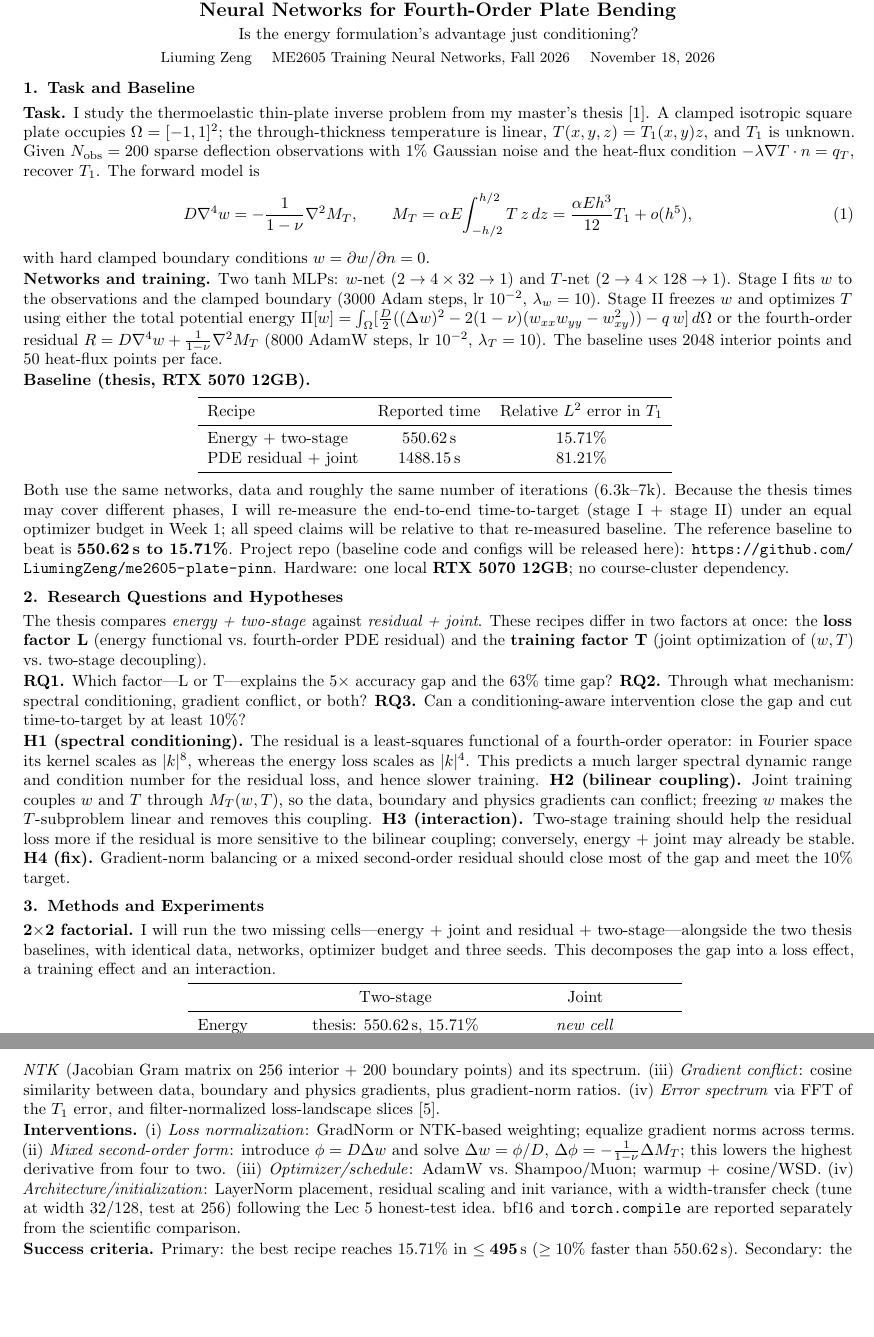
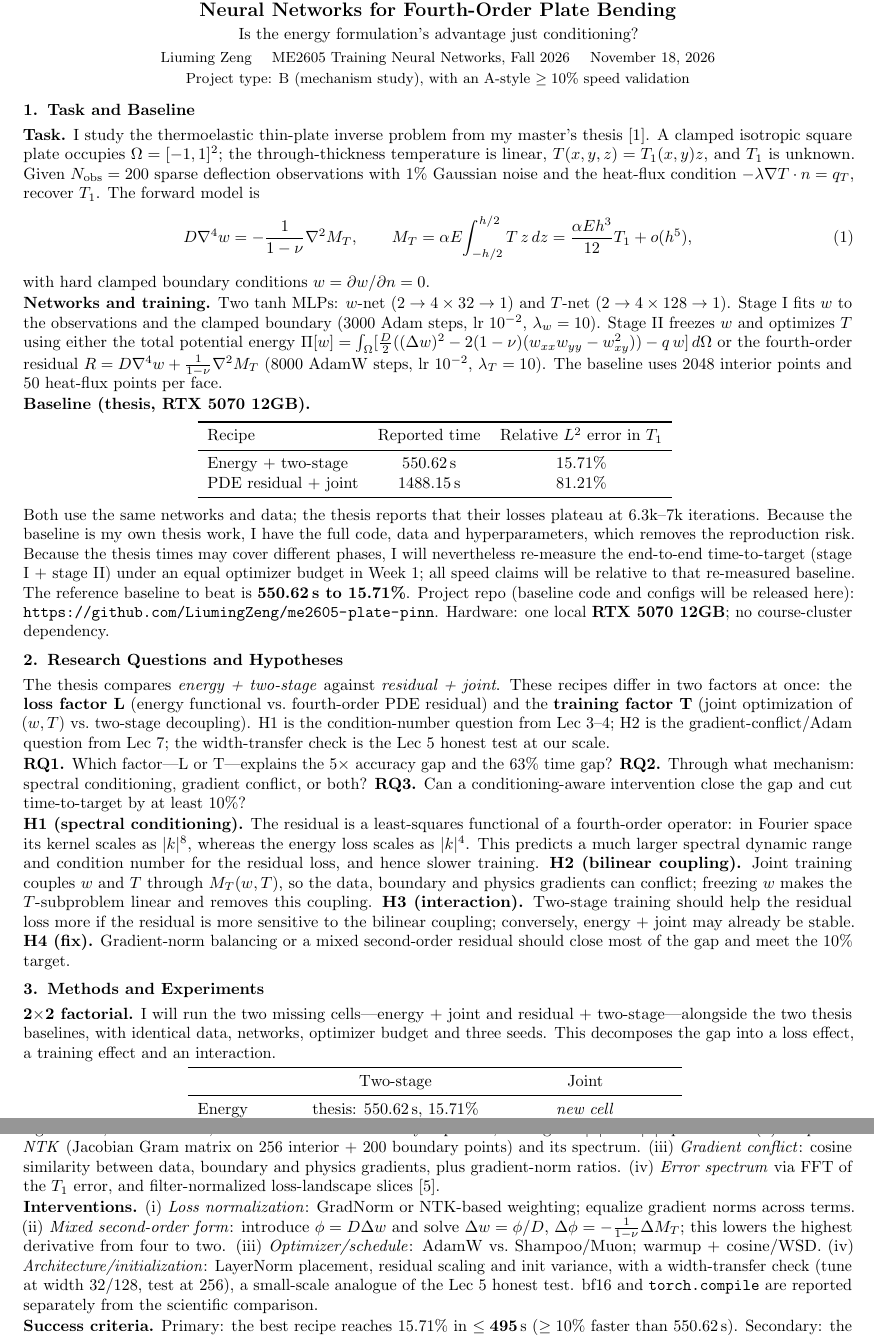
Before and after one commit to LiumingZeng/me2605-plate-pinn, a LaTeX document (proposal/proposal.tex): two parts of pages 1 and 2 of 2, joined at a grey line, cut so that both start at the same text, the shorter picture padded with empty space. Compiled offline with pdfLaTeX.

Commit message:
Strengthen proposal compliance with course requirements
Explicitly label the project as type B (mechanism) with an A-style 10% speed check; map H1/H2 to Lec 3-4 and Lec 7; note that the baseline is the author's own thesis with full code/data access.

Co-Authored-By: Claude Code <noreply@anthropic.com>

```diff
--- a/proposal/proposal.tex
+++ b/proposal/proposal.tex
@@ -22,7 +22,8 @@
 {\large\bfseries Disentangling Energy and Residual Losses in Physics-Informed\\[1pt]
 Neural Networks for Fourth-Order Plate Bending}\\[2pt]
 {\normalsize Is the energy formulation's advantage just conditioning?}\\[2pt]
-{\small Liuming Zeng \quad ME2605 Training Neural Networks, Fall 2026 \quad November 18, 2026}
+{\small Liuming Zeng \quad ME2605 Training Neural Networks, Fall 2026 \quad November 18, 2026}\\[1pt]
+{\small Project type: B (mechanism study), with an A-style $\ge10\%$ speed validation}
 \end{center}
 \vspace{-6pt}
 
@@ -51,11 +52,11 @@ PDE residual + joint & 1488.15\,s & 81.21\% \\
 \end{tabular}
 \vspace{-2pt}
 \end{center}
-Both use the same networks, data and roughly the same number of iterations (6.3k--7k). Because the thesis times may cover different phases, I will re-measure the end-to-end time-to-target (stage I + stage II) under an equal optimizer budget in Week 1; all speed claims will be relative to that re-measured baseline. The reference baseline to beat is \textbf{550.62\,s to 15.71\%}. Project repo (baseline code and configs will be released here): \url{https://github.com/LiumingZeng/me2605-plate-pinn}. Hardware: one local \textbf{RTX 5070 12GB}; no course-cluster dependency.
+Both use the same networks and data; the thesis reports that their losses plateau at 6.3k--7k iterations. Because the baseline is my own thesis work, I have the full code, data and hyperparameters, which removes the reproduction risk. Because the thesis times may cover different phases, I will nevertheless re-measure the end-to-end time-to-target (stage I + stage II) under an equal optimizer budget in Week 1; all speed claims will be relative to that re-measured baseline. The reference baseline to beat is \textbf{550.62\,s to 15.71\%}. Project repo (baseline code and configs will be released here): \url{https://github.com/LiumingZeng/me2605-plate-pinn}. Hardware: one local \textbf{RTX 5070 12GB}; no course-cluster dependency.
 
 \section{Research Questions and Hypotheses}
 
-The thesis compares \emph{energy + two-stage} against \emph{residual + joint}. These recipes differ in two factors at once: the \textbf{loss factor L} (energy functional vs.\ fourth-order PDE residual) and the \textbf{training factor T} (joint optimization of $(w,T)$ vs.\ two-stage decoupling).
+The thesis compares \emph{energy + two-stage} against \emph{residual + joint}. These recipes differ in two factors at once: the \textbf{loss factor L} (energy functional vs.\ fourth-order PDE residual) and the \textbf{training factor T} (joint optimization of $(w,T)$ vs.\ two-stage decoupling). H1 is the condition-number question from Lec~3--4; H2 is the gradient-conflict/Adam question from Lec~7; the width-transfer check is the Lec~5 honest test at our scale.
 
 \textbf{RQ1.} Which factor---L or T---explains the $5\times$ accuracy gap and the $63\%$ time gap? \textbf{RQ2.} Through what mechanism: spectral conditioning, gradient conflict, or both? \textbf{RQ3.} Can a conditioning-aware intervention close the gap and cut time-to-target by at least $10\%$?
 
@@ -64,6 +65,7 @@ The thesis compares \emph{energy + two-stage} against \emph{residual + joint}. T
 \section{Methods and Experiments}
 
 \textbf{2$\times$2 factorial.} I will run the two missing cells---energy + joint and residual + two-stage---alongside the two thesis baselines, with identical data, networks, optimizer budget and three seeds. This decomposes the gap into a loss effect, a training effect and an interaction.
+\enlargethispage{2\baselineskip}
 \begin{center}
 \vspace{-5pt}
 \begin{tabular}{lcc}
@@ -79,7 +81,7 @@ PDE residual & \emph{new cell} & thesis: 1488.15\,s, 81.21\% \\
 
 \textbf{Diagnostics.} (i) \emph{Hessian/Gauss--Newton spectrum} via Hessian-vector products with Lanczos/power iteration: top eigenvalues, effective rank, condition number and decay exponent, testing the $|k|^8$ vs.\ $|k|^4$ prediction. (ii) \emph{Empirical NTK} (Jacobian Gram matrix on 256 interior + 200 boundary points) and its spectrum. (iii) \emph{Gradient conflict}: cosine similarity between data, boundary and physics gradients, plus gradient-norm ratios. (iv) \emph{Error spectrum} via FFT of the $T_1$ error, and filter-normalized loss-landscape slices~\cite{li2018landscape}.
 
-\textbf{Interventions.} (i) \emph{Loss normalization}: GradNorm or NTK-based weighting; equalize gradient norms across terms. (ii) \emph{Mixed second-order form}: introduce $\phi=D\Delta w$ and solve $\Delta w=\phi/D$, $\Delta\phi=-\tfrac{1}{1-\nu}\Delta M_T$; this lowers the highest derivative from four to two. (iii) \emph{Optimizer/schedule}: AdamW vs.\ Shampoo/Muon; warmup + cosine/WSD. (iv) \emph{Architecture/initialization}: LayerNorm placement, residual scaling and init variance, with a width-transfer check (tune at width 32/128, test at 256) following the Lec~5 honest-test idea. bf16 and \texttt{torch.compile} are reported separately from the scientific comparison.
+\textbf{Interventions.} (i) \emph{Loss normalization}: GradNorm or NTK-based weighting; equalize gradient norms across terms. (ii) \emph{Mixed second-order form}: introduce $\phi=D\Delta w$ and solve $\Delta w=\phi/D$, $\Delta\phi=-\tfrac{1}{1-\nu}\Delta M_T$; this lowers the highest derivative from four to two. (iii) \emph{Optimizer/schedule}: AdamW vs.\ Shampoo/Muon; warmup + cosine/WSD. (iv) \emph{Architecture/initialization}: LayerNorm placement, residual scaling and init variance, with a width-transfer check (tune at width 32/128, test at 256), a small-scale analogue of the Lec~5 honest test. bf16 and \texttt{torch.compile} are reported separately from the scientific comparison.
 
 \textbf{Success criteria.} Primary: the best recipe reaches $15.71\%$ in $\le\mathbf{495}$\,s ($\ge10\%$ faster than 550.62\,s). Secondary: the residual recipe reaches $15.71\%$ in $\le550$\,s ($63\%$ faster than its own 1488.15\,s). All numbers are mean $\pm$ std over three seeds, timed with CUDA events after warmup. If neither target is met, the 2$\times$2 decomposition and diagnostics still answer RQ1--RQ2. Either outcome yields a reusable diagnostic protocol for high-order PDE training.
 
```
Also changed, not shown: proposal/proposal.pdf.
